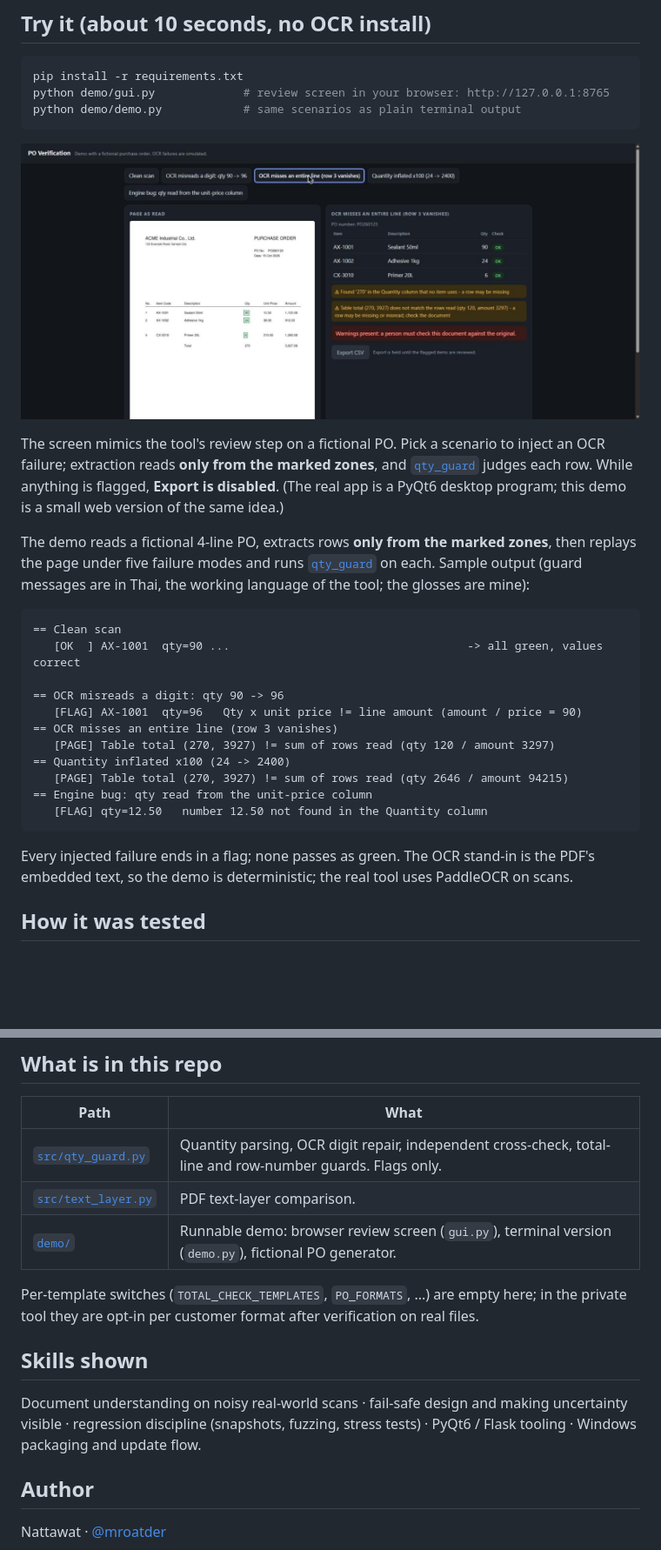
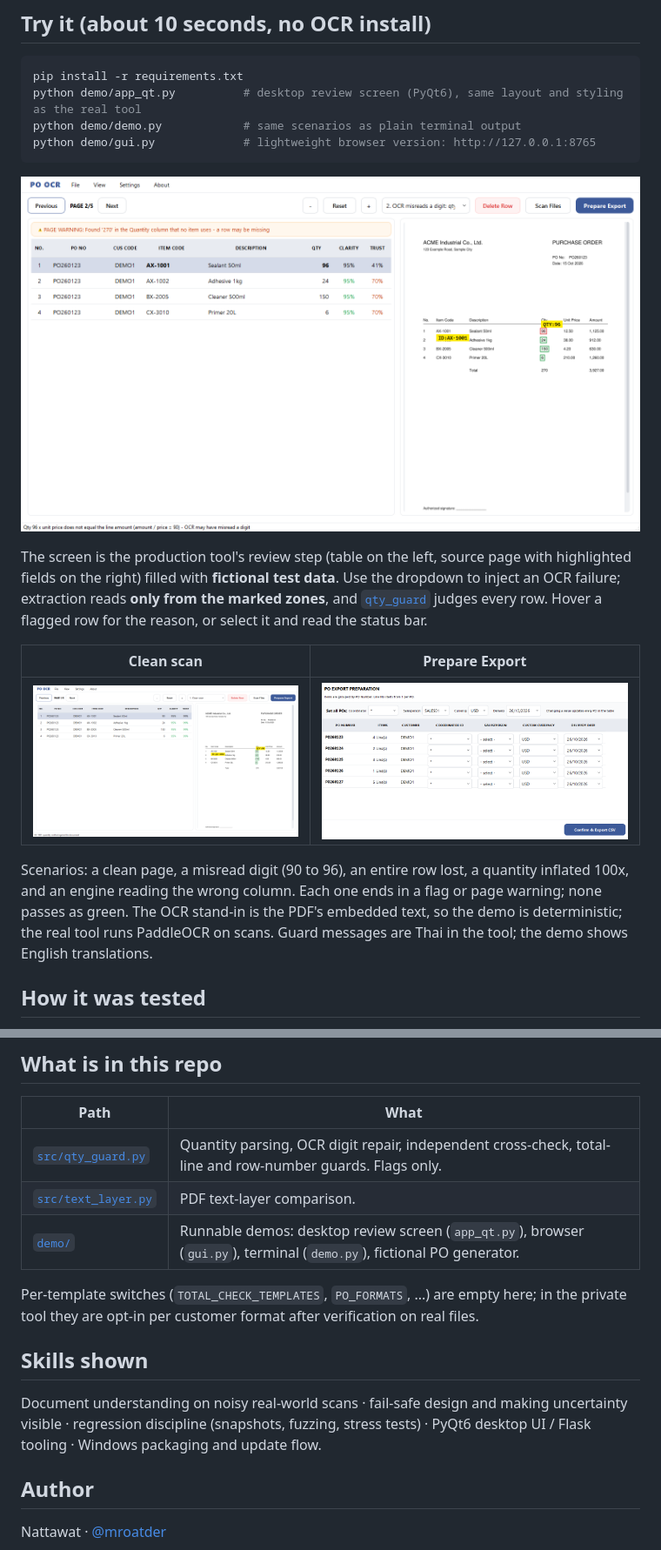
Before and after one commit to mroatder/PO-OCR-Automation, a Markdown page: README.md, 2 parts joined by grey strips. Shown at 87% size. Drawn GitHub-style; pictures changed too: docs/app-clean.png (added), docs/app-export.png (added), docs/app-flagged.png (added); blank space fills up the shorter version.

Commit message:
Add PyQt6 desktop demo of the review screen with fictional data
Co-Authored-By: Claude Sonnet 5.5 <noreply@anthropic.com>

````diff
--- a/README.md
+++ b/README.md
@@ -45,31 +45,20 @@ One independent engine per customer format, so fixing one customer cannot break
 
 ```bash
 pip install -r requirements.txt
-python demo/gui.py             # review screen in your browser: http://127.0.0.1:8765
+python demo/app_qt.py          # desktop review screen (PyQt6), same layout and styling as the real tool
 python demo/demo.py            # same scenarios as plain terminal output
+python demo/gui.py             # lightweight browser version: http://127.0.0.1:8765
 ```
 
-![Review screen: a missing row is caught by the table-total check and export is held](docs/screenshot-flagged.jpg)
+![Review screen: OCR misread 90 as 96, the row is flagged with low trust and the guard explains why](docs/app-flagged.png)
 
-The screen mimics the tool's review step on a fictional PO. Pick a scenario to inject an OCR failure; extraction reads **only from the marked zones**, and [`qty_guard`](src/qty_guard.py) judges each row. While anything is flagged, **Export is disabled**. (The real app is a PyQt6 desktop program; this demo is a small web version of the same idea.)
+The screen is the production tool's review step (table on the left, source page with highlighted fields on the right) filled with **fictional test data**. Use the dropdown to inject an OCR failure; extraction reads **only from the marked zones**, and [`qty_guard`](src/qty_guard.py) judges every row. Hover a flagged row for the reason, or select it and read the status bar.
 
-The demo reads a fictional 4-line PO, extracts rows **only from the marked zones**, then replays the page under five failure modes and runs [`qty_guard`](src/qty_guard.py) on each. Sample output (guard messages are in Thai, the working language of the tool; the glosses are mine):
+| Clean scan | Prepare Export |
+|---|---|
+| ![All rows verified](docs/app-clean.png) | ![Export preparation dialog](docs/app-export.png) |
 
-```
-== Clean scan
-   [OK  ] AX-1001  qty=90 ...                                   -> all green, values correct
-
-== OCR misreads a digit: qty 90 -> 96
-   [FLAG] AX-1001  qty=96   Qty x unit price != line amount (amount / price = 90)
-== OCR misses an entire line (row 3 vanishes)
-   [PAGE] Table total (270, 3927) != sum of rows read (qty 120 / amount 3297)
-== Quantity inflated x100 (24 -> 2400)
-   [PAGE] Table total (270, 3927) != sum of rows read (qty 2646 / amount 94215)
-== Engine bug: qty read from the unit-price column
-   [FLAG] qty=12.50   number 12.50 not found in the Quantity column
-```
-
-Every injected failure ends in a flag; none passes as green. The OCR stand-in is the PDF's embedded text, so the demo is deterministic; the real tool uses PaddleOCR on scans.
+Scenarios: a clean page, a misread digit (90 to 96), an entire row lost, a quantity inflated 100x, and an engine reading the wrong column. Each one ends in a flag or page warning; none passes as green. The OCR stand-in is the PDF's embedded text, so the demo is deterministic; the real tool runs PaddleOCR on scans. Guard messages are Thai in the tool; the demo shows English translations.
 
 ## How it was tested
 
@@ -84,13 +73,13 @@ Every injected failure ends in a flag; none passes as green. The OCR stand-in is
 |---|---|
 | [`src/qty_guard.py`](src/qty_guard.py) | Quantity parsing, OCR digit repair, independent cross-check, total-line and row-number guards. Flags only. |
 | [`src/text_layer.py`](src/text_layer.py) | PDF text-layer comparison. |
-| [`demo/`](demo) | Runnable demo: browser review screen (`gui.py`), terminal version (`demo.py`), fictional PO generator. |
+| [`demo/`](demo) | Runnable demos: desktop review screen (`app_qt.py`), browser (`gui.py`), terminal (`demo.py`), fictional PO generator. |
 
 Per-template switches (`TOTAL_CHECK_TEMPLATES`, `PO_FORMATS`, ...) are empty here; in the private tool they are opt-in per customer format after verification on real files.
 
 ## Skills shown
 
-Document understanding on noisy real-world scans · fail-safe design and making uncertainty visible · regression discipline (snapshots, fuzzing, stress tests) · PyQt6 / Flask tooling · Windows packaging and update flow.
+Document understanding on noisy real-world scans · fail-safe design and making uncertainty visible · regression discipline (snapshots, fuzzing, stress tests) · PyQt6 desktop UI / Flask tooling · Windows packaging and update flow.
 
 ## Author
 
````
Also changed, not shown: docs/screenshot-clean.jpg (deleted), 4 other files.
